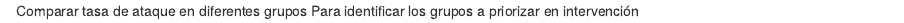
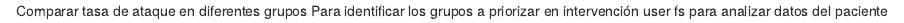
Before and after one commit to tmalfaro42/Casos, an R Markdown document (sitrep.Rmd): the page in a window 1100 px wide, from its top. Rendered offline with R 4.5, knitr and Pandoc, with nearby package versions.

Commit message:
agrego metodologia
métodos

```diff
--- a/sitrep.Rmd
+++ b/sitrep.Rmd
@@ -1,2 +1,3 @@
 Comparar tasa de ataque en diferentes grupos
 Para identificar los grupos a priorizar en intervención
+user fs para analizar datos del paciente
```
